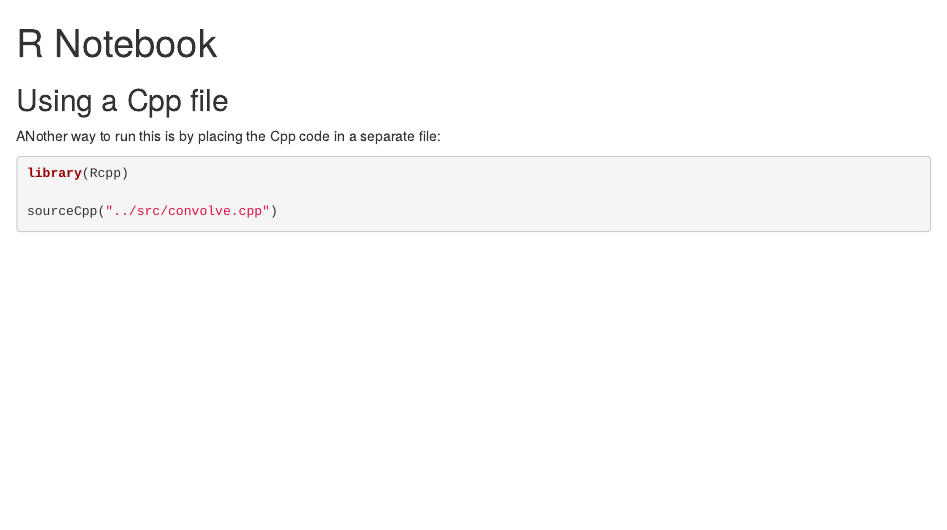
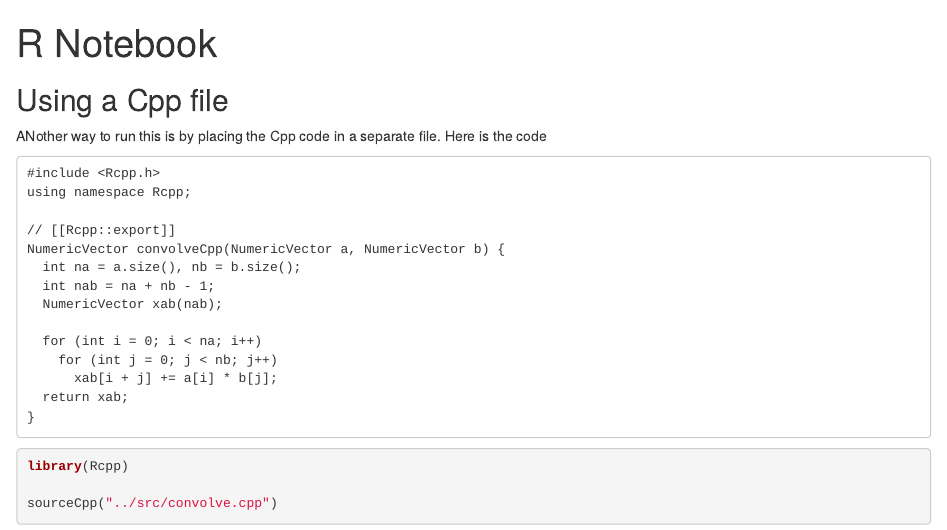
Before and after one commit to M-Aladin/c-r, an R Markdown document (notebooks/rcpp-sourceCpp_convolveCpp.Rmd): the page in a window 1100 px wide, from its top. Rendered offline with R 4.5, knitr and Pandoc, with nearby package versions; some code elsewhere in the file could not run offline.

Commit message:
document 1D convolution Cpp code

````diff
--- a/notebooks/rcpp-sourceCpp_convolveCpp.Rmd
+++ b/notebooks/rcpp-sourceCpp_convolveCpp.Rmd
@@ -5,7 +5,25 @@ output: html_notebook
 
 
 ## Using a Cpp file
-ANother way to run this is by placing the Cpp code in a separate file:
+ANother way to run this is by placing the Cpp code in a separate file.
+Here is the code
+
+    #include <Rcpp.h>
+    using namespace Rcpp;
+
+    // [[Rcpp::export]]
+    NumericVector convolveCpp(NumericVector a, NumericVector b) {
+      int na = a.size(), nb = b.size();
+      int nab = na + nb - 1;
+      NumericVector xab(nab);
+
+      for (int i = 0; i < na; i++)
+        for (int j = 0; j < nb; j++)
+          xab[i + j] += a[i] * b[j];
+      return xab;
+    }
+
+
 
 ```{r}
 library(Rcpp)
````
Also changed, not shown: notebooks/rcpp-sourceCpp_convolveCpp.nb.html, notebooks/rcpp-sourceCpp_convolveCpp.Rmd (2 more changed lines), 1 other file.
